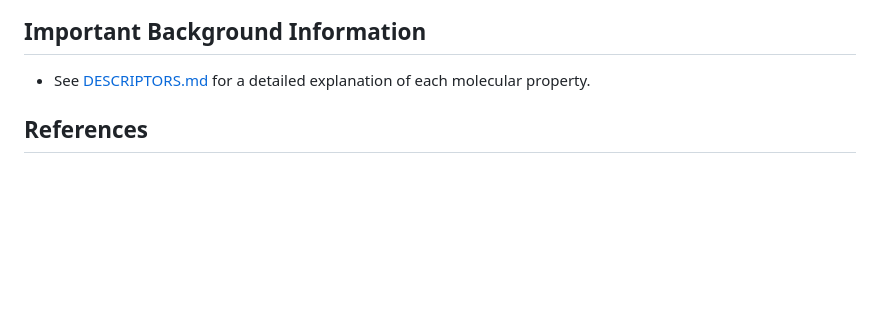
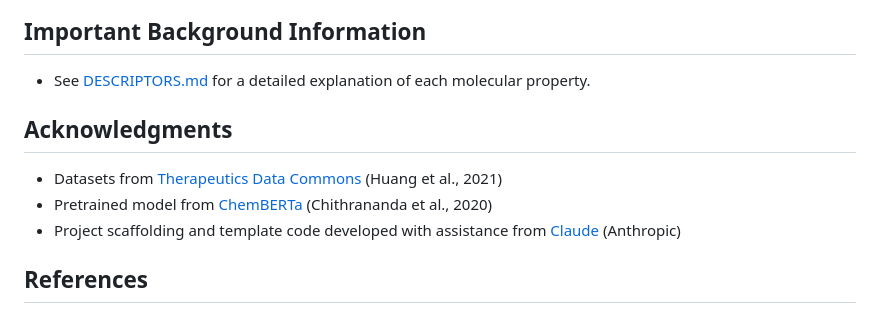
Before and after one commit to Nicholas-Adrogue/adme-predictor, a Markdown page: README.md, the part around the change. Drawn GitHub-style; blank space fills up the shorter version.

Commit message:
Add acknowledgments section to README.md

```diff
--- a/README.md
+++ b/README.md
@@ -107,6 +107,11 @@ All datasets are sourced from [Therapeutics Data Commons (TDC)](https://tdcommon
 
 - See [DESCRIPTORS.md](DESCRIPTORS.md) for a detailed explanation of each molecular property.
 
+## Acknowledgments
+
+- Datasets from [Therapeutics Data Commons](https://tdcommons.ai/) (Huang et al., 2021)
+- Pretrained model from [ChemBERTa](https://arxiv.org/abs/2010.09885) (Chithrananda et al., 2020)
+- Project scaffolding and template code developed with assistance from [Claude](https://claude.ai) (Anthropic)
 
 ## References
 
```
